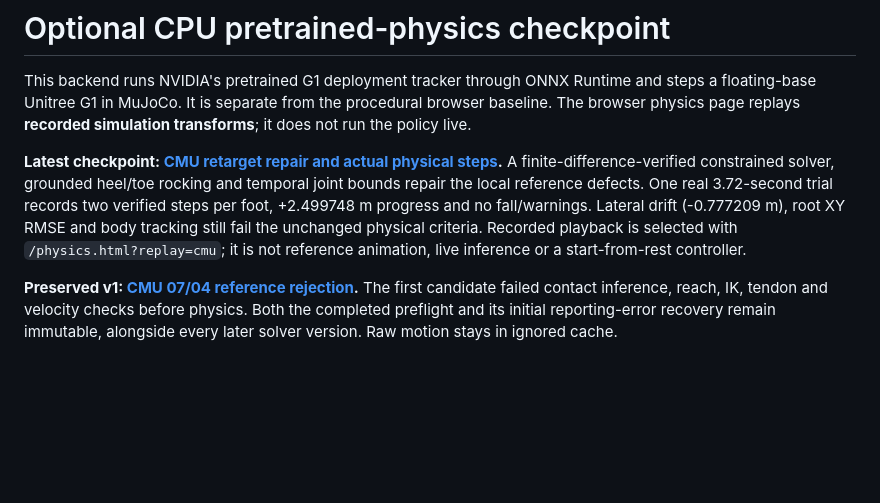
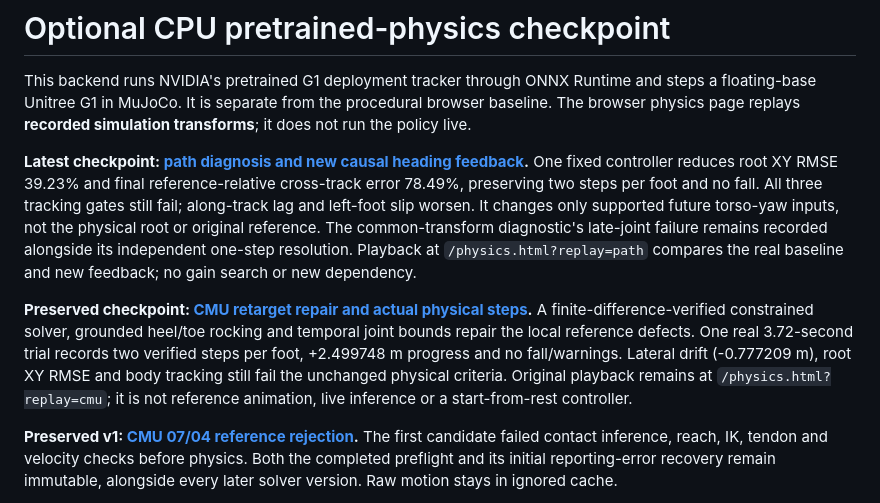
Before and after one commit to KCHAWATAMA/kinetic-humanoid-lab, a Markdown page: research/README.md, the part around the change. GitHub-like rendering; blank space fills up the shorter version.

```diff
--- a/research/README.md
+++ b/research/README.md
@@ -2,7 +2,9 @@
 
 This backend runs NVIDIA's pretrained G1 deployment tracker through ONNX Runtime and steps a floating-base Unitree G1 in MuJoCo. It is separate from the procedural browser baseline. The browser physics page replays **recorded simulation transforms**; it does not run the policy live.
 
-**Latest checkpoint: [CMU retarget repair and actual physical steps](CMU-PHYSICS.md).** A finite-difference-verified constrained solver, grounded heel/toe rocking and temporal joint bounds repair the local reference defects. One real 3.72-second trial records two verified steps per foot, +2.499748 m progress and no fall/warnings. Lateral drift (-0.777209 m), root XY RMSE and body tracking still fail the unchanged physical criteria. Recorded playback is selected with `/physics.html?replay=cmu`; it is not reference animation, live inference or a start-from-rest controller.
+**Latest checkpoint: [path diagnosis and new causal heading feedback](PATH-TRACKING.md).** One fixed controller reduces root XY RMSE 39.23% and final reference-relative cross-track error 78.49%, preserving two steps per foot and no fall. All three tracking gates still fail; along-track lag and left-foot slip worsen. It changes only supported future torso-yaw inputs, not the physical root or original reference. The common-transform diagnostic's late-joint failure remains recorded alongside its independent one-step resolution. Playback at `/physics.html?replay=path` compares the real baseline and new feedback; no gain search or new dependency.
+
+**Preserved checkpoint: [CMU retarget repair and actual physical steps](CMU-PHYSICS.md).** A finite-difference-verified constrained solver, grounded heel/toe rocking and temporal joint bounds repair the local reference defects. One real 3.72-second trial records two verified steps per foot, +2.499748 m progress and no fall/warnings. Lateral drift (-0.777209 m), root XY RMSE and body tracking still fail the unchanged physical criteria. Original playback remains at `/physics.html?replay=cmu`; it is not reference animation, live inference or a start-from-rest controller.
 
 **Preserved v1: [CMU 07/04 reference rejection](CMU-RETARGET.md).** The first candidate failed contact inference, reach, IK, tendon and velocity checks before physics. Both the completed preflight and its initial reporting-error recovery remain immutable, alongside every later solver version. Raw motion stays in ignored cache.
 
```
Also changed, not shown: README.md (+8 -2 lines), research/PATH-TRACKING.md (added, +130 -0 lines), docs/path-comparison.png (added), docs/path-physics.png (added), 9 other files.
